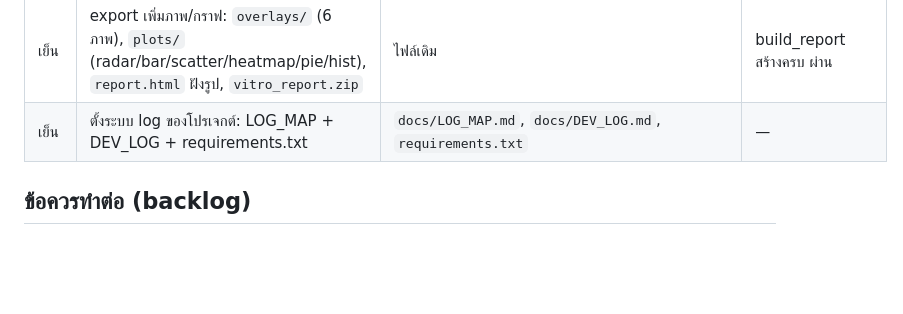
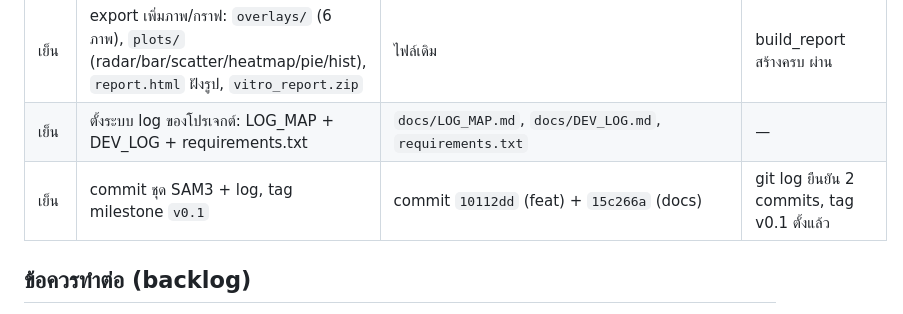
Before and after one commit to peeradon4778/VitroVision, a Markdown page: docs/DEV_LOG.md, the part around the change. Rendered like a GitHub page; blank space fills up the shorter version.

Commit message:
docs: log commit v0.1 entries to DEV_LOG

```diff
--- a/docs/DEV_LOG.md
+++ b/docs/DEV_LOG.md
@@ -13,6 +13,7 @@
 | เย็น | **รอบ 2:** เปิด `DETECT_BOTTLE=True` (ROI ขวด), นับใบแบบ merged กัน over-seg, fallback นับใบจาก plant+shoot (`leaf_count_method`), ฟอนต์ไทยในกราฟ | ไฟล์เดิม | เทสต์: ชิ้นติดกัน=1/แยก=2, fallback=2, build_report สร้างครบ — ผ่าน |
 | เย็น | export เพิ่มภาพ/กราฟ: `overlays/` (6 ภาพ), `plots/` (radar/bar/scatter/heatmap/pie/hist), `report.html` ฝังรูป, `vitro_report.zip` | ไฟล์เดิม | build_report สร้างครบ ผ่าน |
 | เย็น | ตั้งระบบ log ของโปรเจกต์: LOG_MAP + DEV_LOG + requirements.txt | `docs/LOG_MAP.md`, `docs/DEV_LOG.md`, `requirements.txt` | — |
+| เย็น | commit ชุด SAM3 + log, tag milestone `v0.1` | commit `10112dd` (feat) + `15c266a` (docs) | git log ยืนยัน 2 commits, tag v0.1 ตั้งแล้ว |
 
 ## ข้อควรทำต่อ (backlog)
 
```
